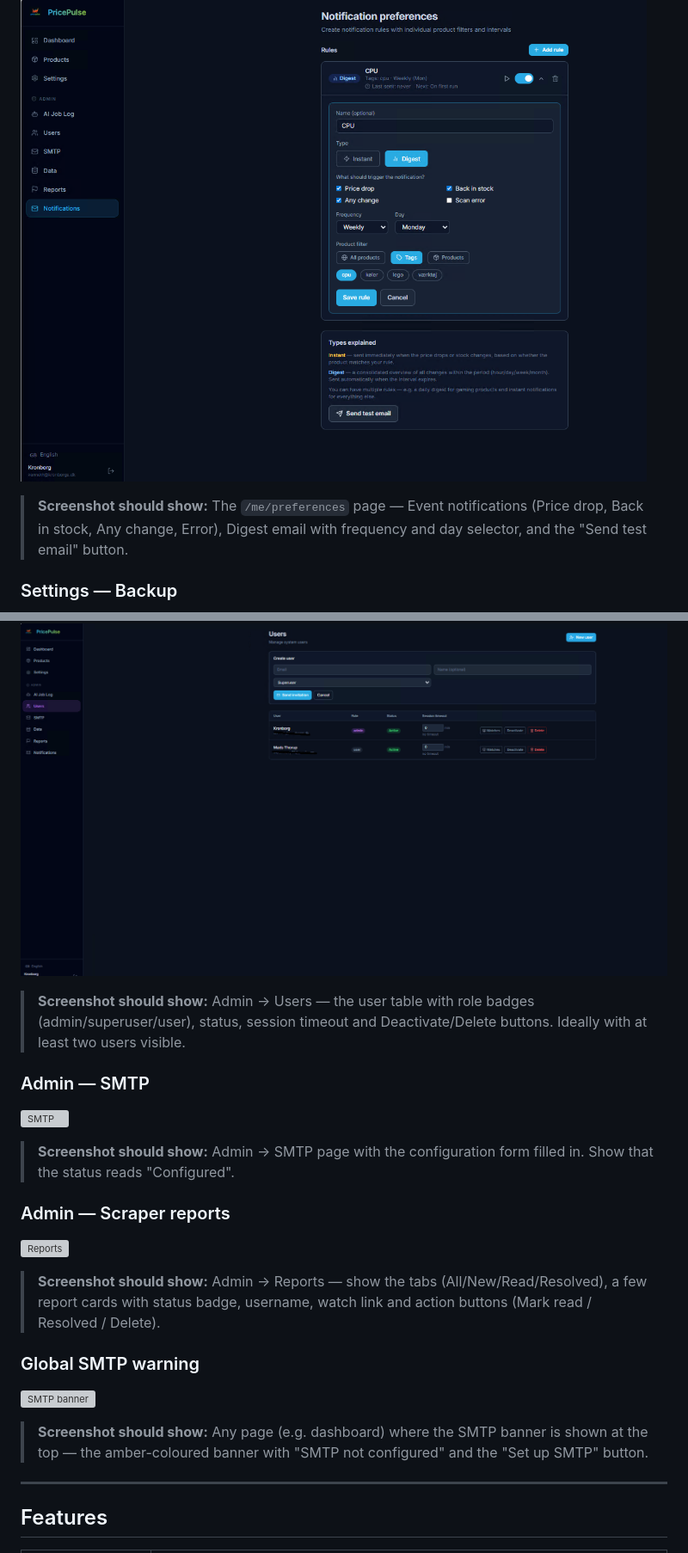
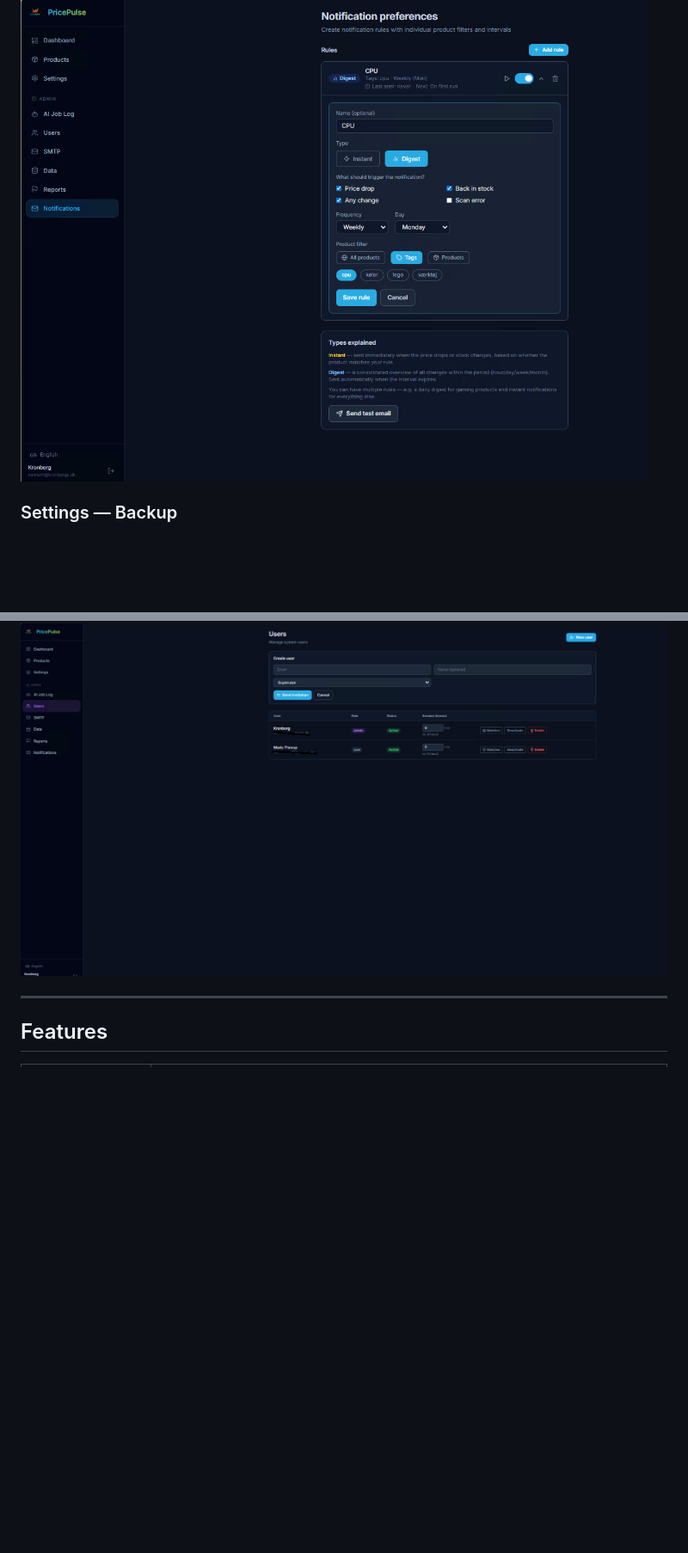
Before and after one commit to Kronborgs/pricepulse, a Markdown page: README.md, 2 parts joined by grey strips. Shown at 86% size. Rendered like a GitHub page; blank space fills up the shorter version; grey boxes are pictures that could not be loaded.

```diff
--- a/README.md
+++ b/README.md
@@ -48,7 +37,6 @@ PricePulse monitors prices across web shops and notifies you when a price drops
 
 ### Notification preferences
 ![Notifications](assets/screenshots/notifications.png)
-> **Screenshot should show:** The `/me/preferences` page — Event notifications (Price drop, Back in stock, Any change, Error), Digest email with frequency and day selector, and the "Send test email" button.
 
 ### Settings — Backup
 ![Backup](assets/screenshots/backup.png)
@@ -60,19 +43,6 @@ PricePulse monitors prices across web shops and notifies you when a price drops
 
 ### Admin — Users
 ![Users](assets/screenshots/admin-users.png)
-> **Screenshot should show:** Admin → Users — the user table with role badges (admin/superuser/user), status, session timeout and Deactivate/Delete buttons. Ideally with at least two users visible.
-
-### Admin — SMTP
-![SMTP](assets/screenshots/smtp.png)
-> **Screenshot should show:** Admin → SMTP page with the configuration form filled in. Show that the status reads "Configured".
-
-### Admin — Scraper reports
-![Reports](assets/screenshots/admin-reports.png)
-> **Screenshot should show:** Admin → Reports — show the tabs (All/New/Read/Resolved), a few report cards with status badge, username, watch link and action buttons (Mark read / Resolved / Delete).
-
-### Global SMTP warning
-![SMTP banner](assets/screenshots/smtp-banner.png)
-> **Screenshot should show:** Any page (e.g. dashboard) where the SMTP banner is shown at the top — the amber-coloured banner with "SMTP not configured" and the "Set up SMTP" button.
 
 ---
 
```
Also changed, not shown: other parts of README.md (+10 -26 lines).
